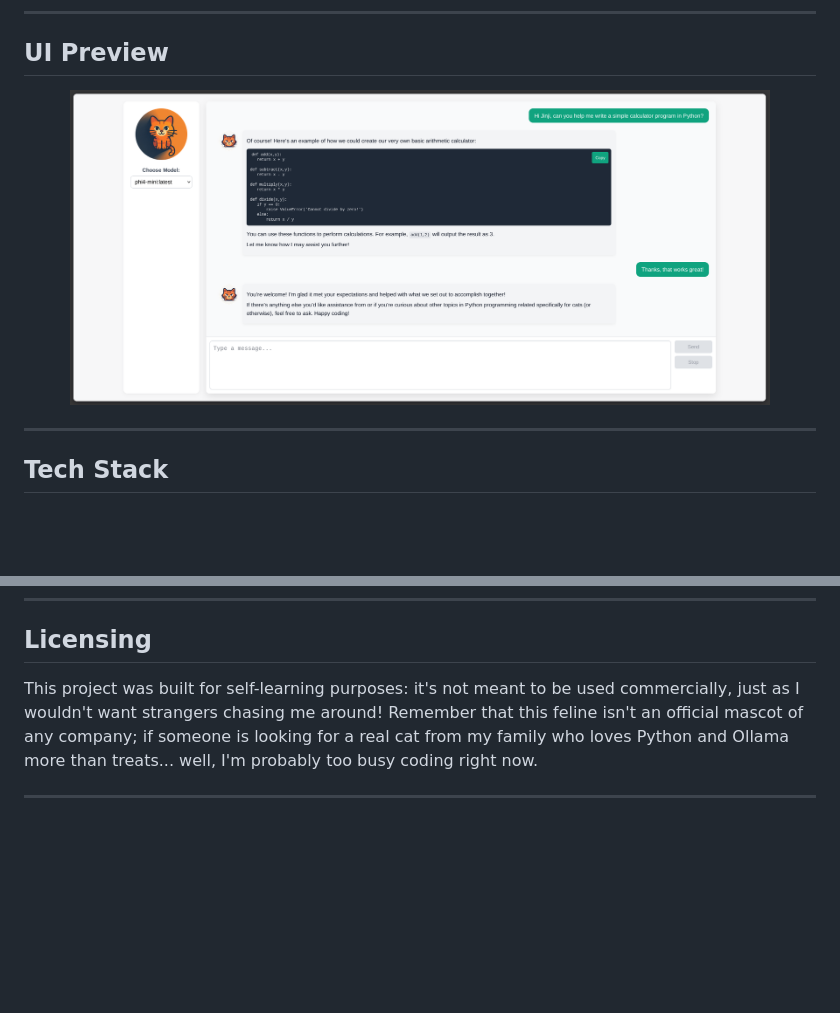
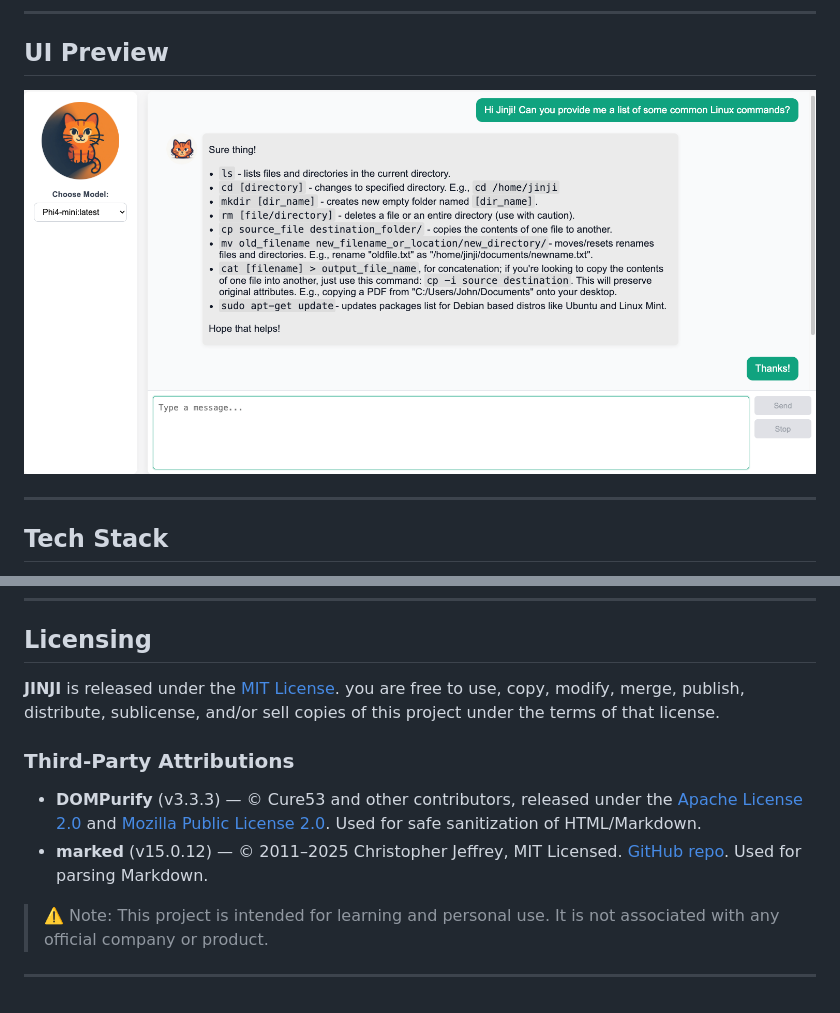
Before and after one commit to T-Ash-90/JINJI, a Markdown page: README.md, 2 parts joined by grey strips. Drawn GitHub-style; pictures changed too: frontend/assets/images/ui.png; blank space fills up the shorter version.

Commit message:
file strucuture overhaul - added third party markdown parser

```diff
--- a/README.md
+++ b/README.md
@@ -16,7 +16,7 @@ I’m designed as a locally hosted interface that connects to local LLMs, so you
 ## UI Preview
 
 <p align="center">
-  <img src="frontend/assets/images/ui.png" alt="JINJI UI" width="700"/>
+  <img src="frontend/assets/images/ui.png" alt="JINJI UI" width="800"/>
 </p>
 
 ---
@@ -100,6 +100,13 @@ http://localhost:8000
 
 ## Licensing
 
-This project was built for self-learning purposes: it's not meant to be used commercially, just as I wouldn't want strangers chasing me around! Remember that this feline isn't an official mascot of any company; if someone is looking for a real cat from my family who loves Python and Ollama more than treats... well, I'm probably too busy coding right now.
+**JINJI** is released under the [MIT License](./LICENSE). you are free to use, copy, modify, merge, publish, distribute, sublicense, and/or sell copies of this project under the terms of that license.
+
+### Third-Party Attributions
+
+- **DOMPurify** (v3.3.3) — © Cure53 and other contributors, released under the [Apache License 2.0](https://www.apache.org/licenses/LICENSE-2.0) and [Mozilla Public License 2.0](https://www.mozilla.org/en-US/MPL/2.0/). Used for safe sanitization of HTML/Markdown.
+- **marked** (v15.0.12) — © 2011–2025 Christopher Jeffrey, MIT Licensed. [GitHub repo](https://github.com/markedjs/marked). Used for parsing Markdown.
+
+> ⚠️ Note: This project is intended for learning and personal use. It is not associated with any official company or product.
 
 ---
```
Also changed, not shown: 8 other files.
